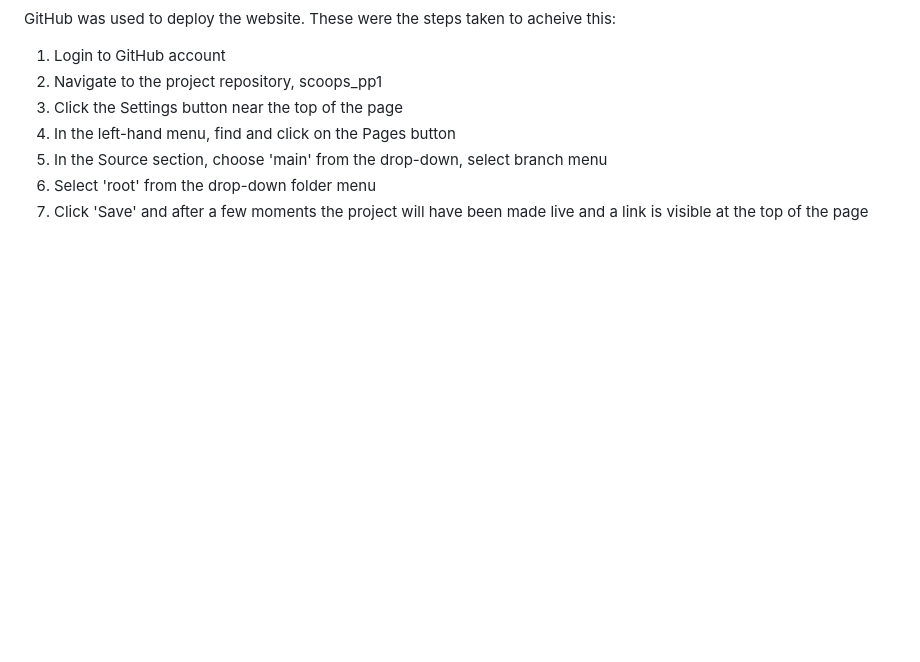
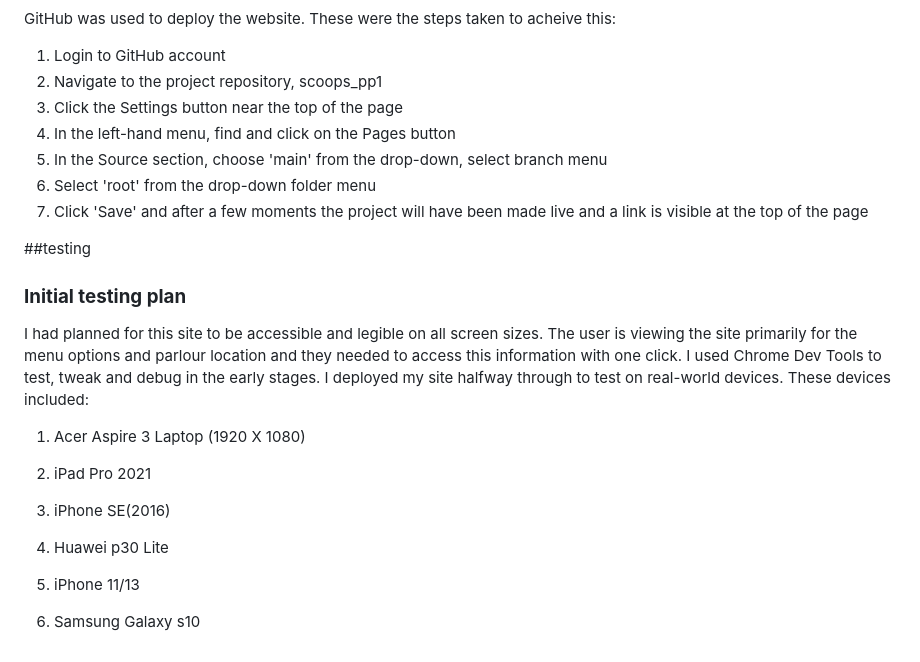
Before and after one commit to rahijalali/project-1, a Markdown page: README.md, the part around the change. Drawn GitHub-style; blank space fills up the shorter version.

Commit message:
added testing paln

```diff
--- a/README.md
+++ b/README.md
@@ -276,4 +276,20 @@ GitHub was used to deploy the website. These were the steps taken to acheive thi
 6. Select 'root' from the drop-down folder menu
 7. Click 'Save' and after a few moments the project will have been made live and a link is visible at the top of the page
 
-[def]: /assets/img/booking-page.JPG
+##testing
+
+### **Initial testing plan**
+
+I had planned for this site to be accessible and legible on all screen sizes. The user is viewing the site primarily for the menu options and parlour location and they needed to access this information with one click. I used Chrome Dev Tools to test, tweak and debug in the early stages. I deployed my site halfway through to test on real-world devices. These devices included:
+
+1. Acer Aspire 3 Laptop (1920 X 1080)
+
+2. iPad Pro 2021
+
+3. iPhone SE(2016)
+
+4. Huawei p30 Lite
+
+5. iPhone 11/13
+
+6. Samsung Galaxy s10
```
